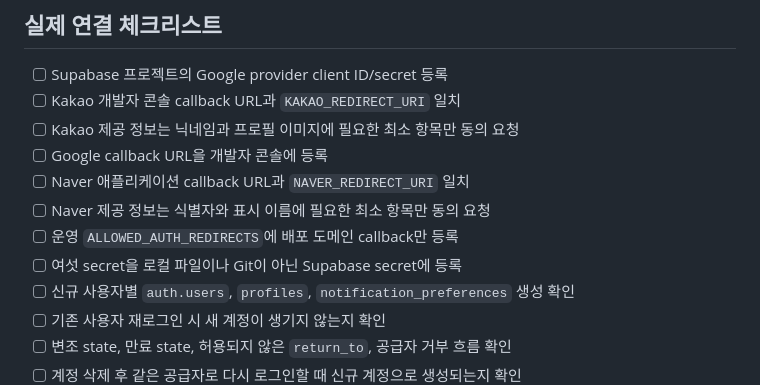
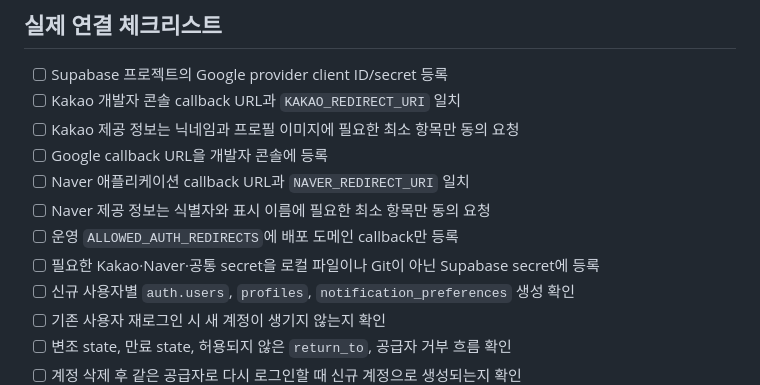
Before and after one commit to m9-m9/talkhugam, a Markdown page: docs/authentication.md, the part around the change. Drawn GitHub-style.

Commit message:
docs(auth): clarify OAuth secret checklist

```diff
--- a/docs/authentication.md
+++ b/docs/authentication.md
@@ -59,7 +59,7 @@ Kakao bridge는 `profile_nickname`, `profile_image`만 요청한다. 그래서
 - [ ] Naver 애플리케이션 callback URL과 `NAVER_REDIRECT_URI` 일치
 - [ ] Naver 제공 정보는 식별자와 표시 이름에 필요한 최소 항목만 동의 요청
 - [ ] 운영 `ALLOWED_AUTH_REDIRECTS`에 배포 도메인 callback만 등록
-- [ ] 여섯 secret을 로컬 파일이나 Git이 아닌 Supabase secret에 등록
+- [ ] 필요한 Kakao·Naver·공통 secret을 로컬 파일이나 Git이 아닌 Supabase secret에 등록
 - [ ] 신규 사용자별 `auth.users`, `profiles`, `notification_preferences` 생성 확인
 - [ ] 기존 사용자 재로그인 시 새 계정이 생기지 않는지 확인
 - [ ] 변조 state, 만료 state, 허용되지 않은 `return_to`, 공급자 거부 흐름 확인
```
